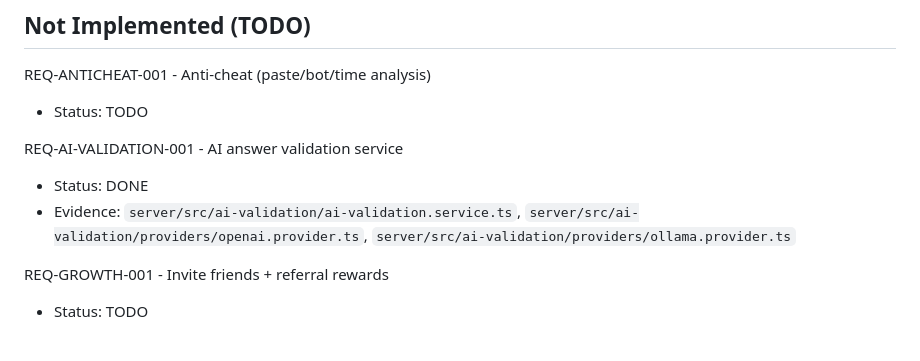
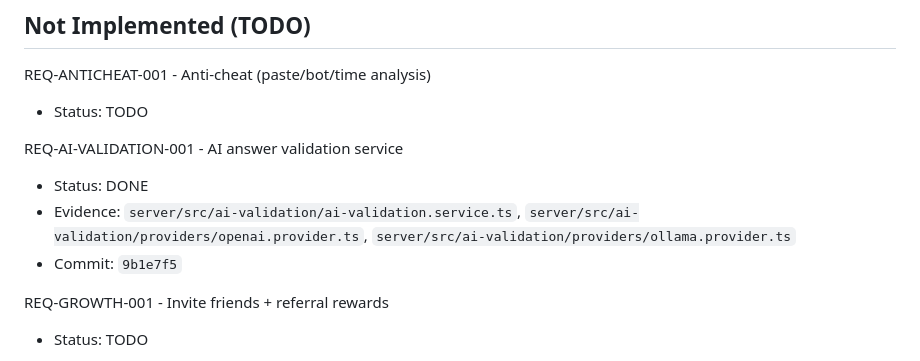
Before and after one commit to lockerbill/word-game-quiz, a Markdown page: TRACKING_TODO.md, the part around the change. GitHub-like rendering.

Commit message:
update tracking todo with AI validation commit ref
Add the REQ-AI-VALIDATION-001 implementation commit hash to improve requirement-to-code traceability in the tracker.

```diff
--- a/TRACKING_TODO.md
+++ b/TRACKING_TODO.md
@@ -119,6 +119,7 @@ REQ-ANTICHEAT-001 - Anti-cheat (paste/bot/time analysis)
 REQ-AI-VALIDATION-001 - AI answer validation service
 - Status: DONE
 - Evidence: `server/src/ai-validation/ai-validation.service.ts`, `server/src/ai-validation/providers/openai.provider.ts`, `server/src/ai-validation/providers/ollama.provider.ts`
+- Commit: `9b1e7f5`
 
 REQ-GROWTH-001 - Invite friends + referral rewards
 - Status: TODO
```
